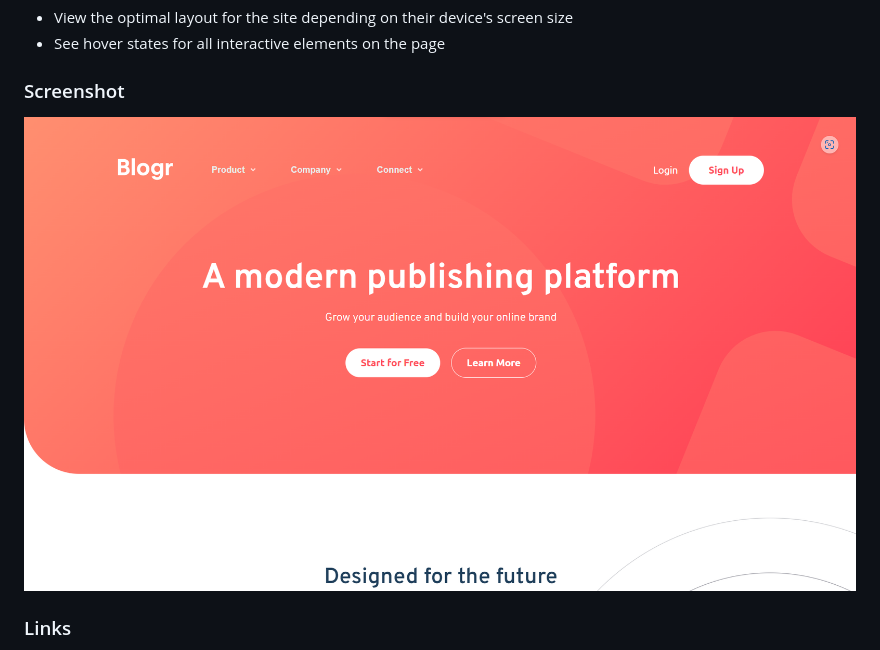
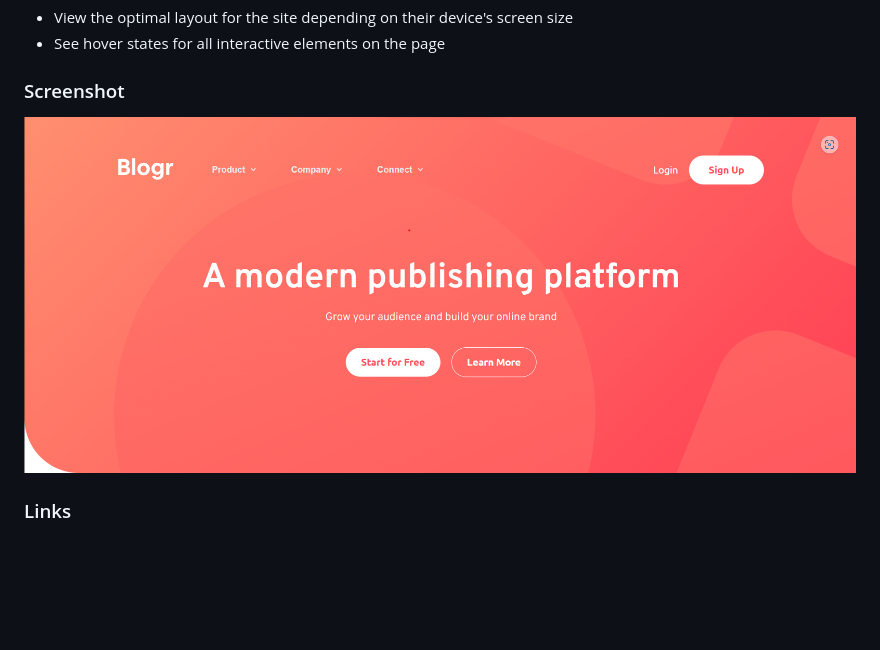
Before and after one commit to amittam104/Blogr, a Markdown page: README.md, the part around the change. Rendered like a GitHub page; pictures changed too: image-1.png (added); blank space fills up the shorter version.

Commit message:
Docs: Update Readme

```diff
--- a/README.md
+++ b/README.md
@@ -25,7 +25,7 @@ Users should be able to:
 
 ### Screenshot
 
-![Blogr Website Landing Page Header](image.png)
+![Blogr Website Landing Page Header](image-1.png)
 
 ### Links
 
```
